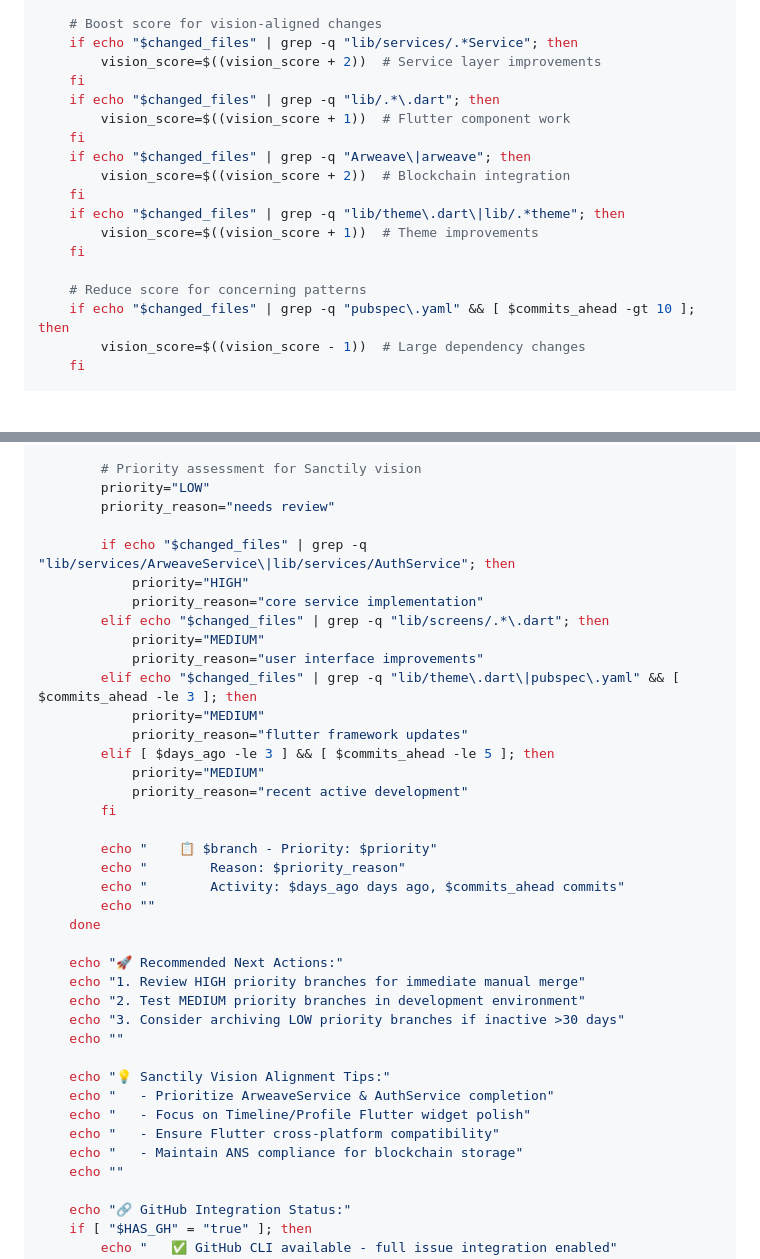
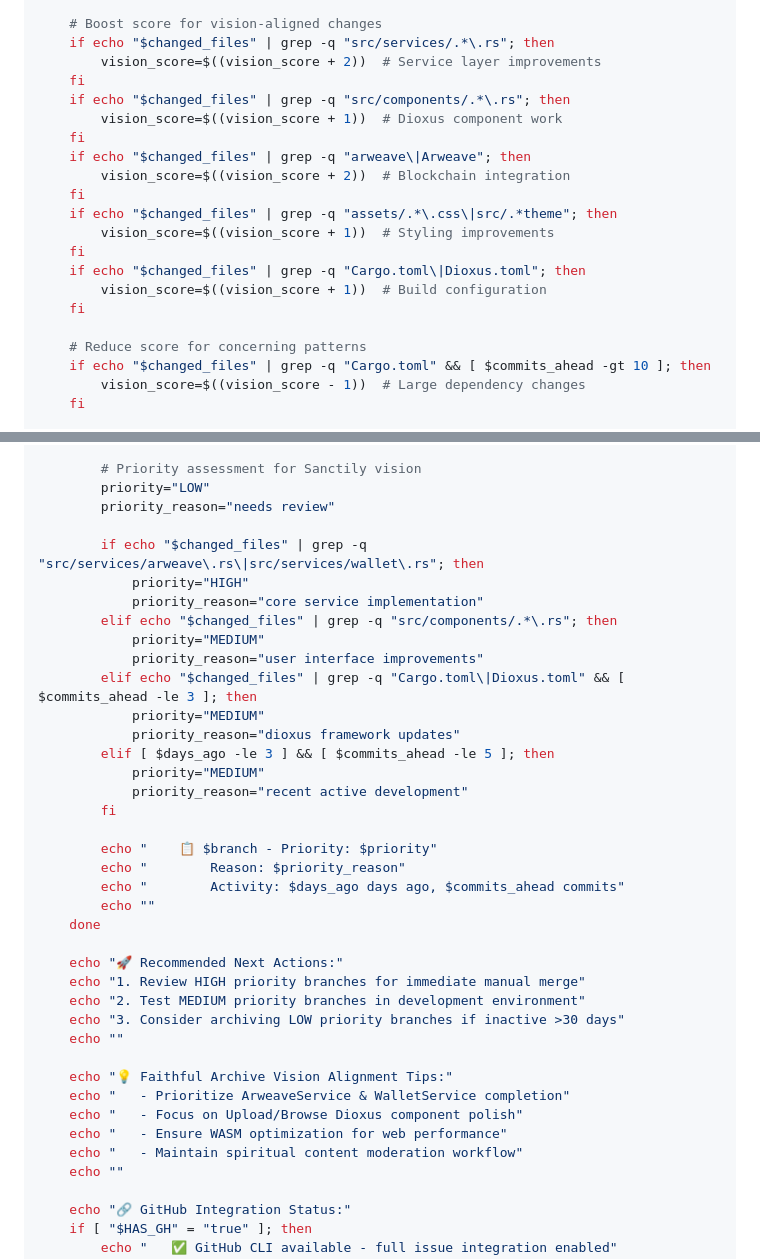
Before and after one commit to dpshade/faithful-archive-dioxus, a Markdown page: .claude/commands/orchestrate.md, 2 parts joined by grey strips. GitHub-like rendering; blank space fills up the shorter version.

```diff
--- a/.claude/commands/orchestrate.md
+++ b/.claude/commands/orchestrate.md
@@ -312,21 +320,24 @@ for branch in "${claude_branches[@]}"; do
     fi
 
     # Boost score for vision-aligned changes
-    if echo "$changed_files" | grep -q "lib/services/.*Service"; then
+    if echo "$changed_files" | grep -q "src/services/.*\.rs"; then
         vision_score=$((vision_score + 2))  # Service layer improvements
     fi
-    if echo "$changed_files" | grep -q "lib/.*\.dart"; then
-        vision_score=$((vision_score + 1))  # Flutter component work
+    if echo "$changed_files" | grep -q "src/components/.*\.rs"; then
+        vision_score=$((vision_score + 1))  # Dioxus component work
     fi
-    if echo "$changed_files" | grep -q "Arweave\|arweave"; then
+    if echo "$changed_files" | grep -q "arweave\|Arweave"; then
         vision_score=$((vision_score + 2))  # Blockchain integration
     fi
-    if echo "$changed_files" | grep -q "lib/theme\.dart\|lib/.*theme"; then
-        vision_score=$((vision_score + 1))  # Theme improvements
+    if echo "$changed_files" | grep -q "assets/.*\.css\|src/.*theme"; then
+        vision_score=$((vision_score + 1))  # Styling improvements
+    fi
+    if echo "$changed_files" | grep -q "Cargo.toml\|Dioxus.toml"; then
+        vision_score=$((vision_score + 1))  # Build configuration
     fi
 
     # Reduce score for concerning patterns
-    if echo "$changed_files" | grep -q "pubspec\.yaml" && [ $commits_ahead -gt 10 ]; then
+    if echo "$changed_files" | grep -q "Cargo.toml" && [ $commits_ahead -gt 10 ]; then
         vision_score=$((vision_score - 1))  # Large dependency changes
     fi
 
@@ -582,15 +593,15 @@ if [ $total_remaining -gt 0 ]; then
         priority="LOW"
         priority_reason="needs review"
 
-        if echo "$changed_files" | grep -q "lib/services/ArweaveService\|lib/services/AuthService"; then
+        if echo "$changed_files" | grep -q "src/services/arweave\.rs\|src/services/wallet\.rs"; then
             priority="HIGH"
             priority_reason="core service implementation"
-        elif echo "$changed_files" | grep -q "lib/screens/.*\.dart"; then
+        elif echo "$changed_files" | grep -q "src/components/.*\.rs"; then
             priority="MEDIUM"
             priority_reason="user interface improvements"
-        elif echo "$changed_files" | grep -q "lib/theme\.dart\|pubspec\.yaml" && [ $commits_ahead -le 3 ]; then
+        elif echo "$changed_files" | grep -q "Cargo.toml\|Dioxus.toml" && [ $commits_ahead -le 3 ]; then
             priority="MEDIUM"
-            priority_reason="flutter framework updates"
+            priority_reason="dioxus framework updates"
         elif [ $days_ago -le 3 ] && [ $commits_ahead -le 5 ]; then
             priority="MEDIUM"
             priority_reason="recent active development"
@@ -608,11 +619,11 @@ if [ $total_remaining -gt 0 ]; then
     echo "3. Consider archiving LOW priority branches if inactive >30 days"
     echo ""
 
-    echo "💡 Sanctily Vision Alignment Tips:"
-    echo "   - Prioritize ArweaveService & AuthService completion"
-    echo "   - Focus on Timeline/Profile Flutter widget polish"
-    echo "   - Ensure Flutter cross-platform compatibility"
-    echo "   - Maintain ANS compliance for blockchain storage"
+    echo "💡 Faithful Archive Vision Alignment Tips:"
+    echo "   - Prioritize ArweaveService & WalletService completion"
+    echo "   - Focus on Upload/Browse Dioxus component polish"
+    echo "   - Ensure WASM optimization for web performance"
+    echo "   - Maintain spiritual content moderation workflow"
     echo ""
 
     echo "🔗 GitHub Integration Status:"
```
Also changed, not shown: other parts of .claude/commands/orchestrate.md (+33 -25 lines), CLAUDE.md (+5 -0 lines), NEXT_UP.md (added, +8 -0 lines).
